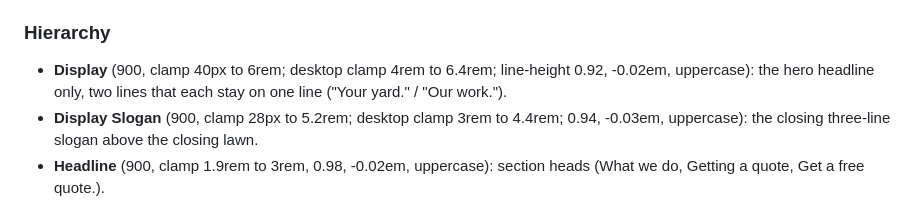
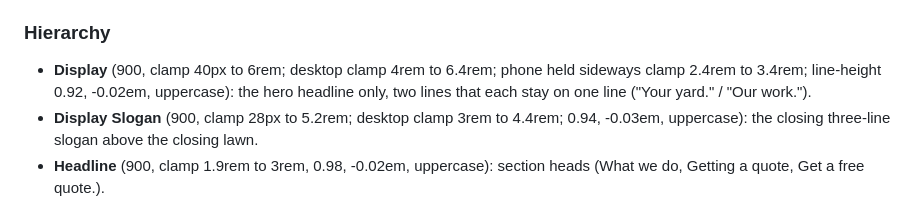
Before and after one commit to 10elizabethbell/jaysonWilliamsLandscaping, a Markdown page: DESIGN.md, the part around the change. GitHub-like rendering.

Commit message:
Note the landscape-phone headline size in DESIGN.md
Co-Authored-By: Claude Opus 5.5 (1M context) <noreply@anthropic.com>
Claude-Session: https://claude.ai/code/session_01BCankkkoEXGkLgpjkJdRLd

```diff
--- a/DESIGN.md
+++ b/DESIGN.md
@@ -201,7 +201,7 @@ A two-ground green system (spruce dark, dew light) with a single hot orange and
 **Character:** One family doing two jobs: a shouted, tightly tracked uppercase for the slogan and section heads, and plain conversational sentence case for everything a homeowner reads. The system stack is a sanctioned house-rule decision (no web font; no client logo exists, so the wordmark is set in this lettering).
 
 ### Hierarchy
-- **Display** (900, clamp 40px to 6rem; desktop clamp 4rem to 6.4rem; line-height 0.92, -0.02em, uppercase): the hero headline only, two lines that each stay on one line ("Your yard." / "Our work.").
+- **Display** (900, clamp 40px to 6rem; desktop clamp 4rem to 6.4rem; phone held sideways clamp 2.4rem to 3.4rem; line-height 0.92, -0.02em, uppercase): the hero headline only, two lines that each stay on one line ("Your yard." / "Our work.").
 - **Display Slogan** (900, clamp 28px to 5.2rem; desktop clamp 3rem to 4.4rem; 0.94, -0.03em, uppercase): the closing three-line slogan above the closing lawn.
 - **Headline** (900, clamp 1.9rem to 3rem, 0.98, -0.02em, uppercase): section heads (What we do, Getting a quote, Get a free quote.).
 - **Title** (800, 20px, 1.2): service row names; step titles at 800 19px/1.25.
```
